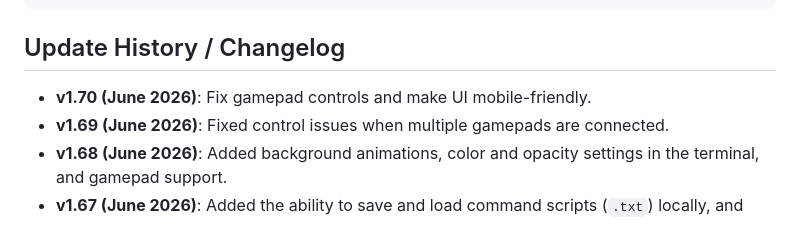
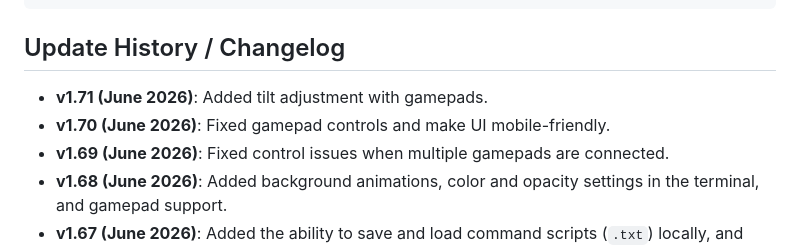
Before and after one commit to tasukuyoshioka/hoshizuna, a Markdown page: README.md, the part around the change. Rendered like a GitHub page.

````diff
--- a/README.md
+++ b/README.md
@@ -45,7 +45,8 @@ obj(MyFossilModel) {pos: 0.0, 10.0, 0.0; rot: 0, 90, 0; size: 2.0; dur: 3; ease-
 ```
 
 ## Update History / Changelog
-- **v1.70 (June 2026)**: Fix gamepad controls and make UI mobile-friendly.
+- **v1.71 (June 2026)**: Added tilt adjustment with gamepads.
+- **v1.70 (June 2026)**: Fixed gamepad controls and make UI mobile-friendly.
 - **v1.69 (June 2026)**: Fixed control issues when multiple gamepads are connected.
 - **v1.68 (June 2026)**: Added background animations, color and opacity settings in the terminal, and gamepad support.
 - **v1.67 (June 2026)**: Added the ability to save and load command scripts (`.txt`) locally, and English language supported. Hosted on GitHub.
````
